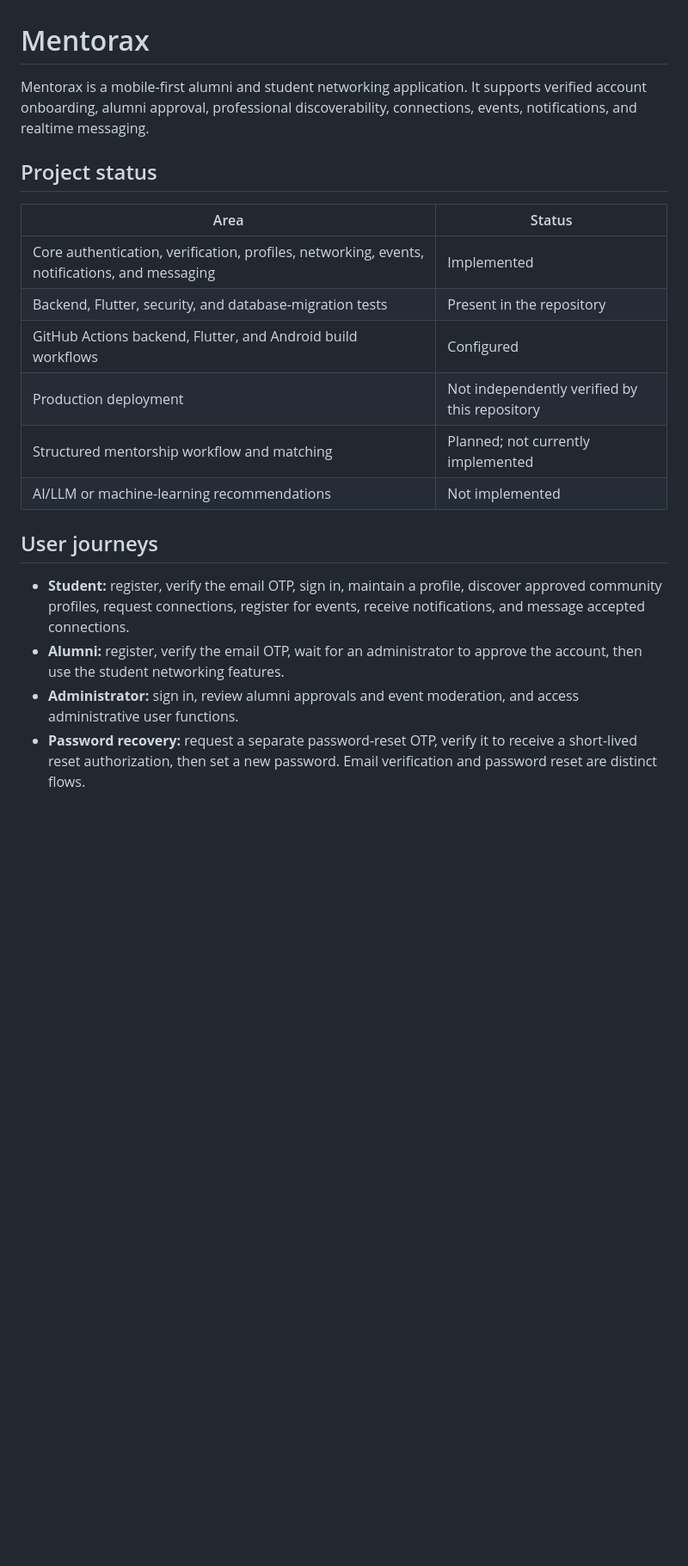
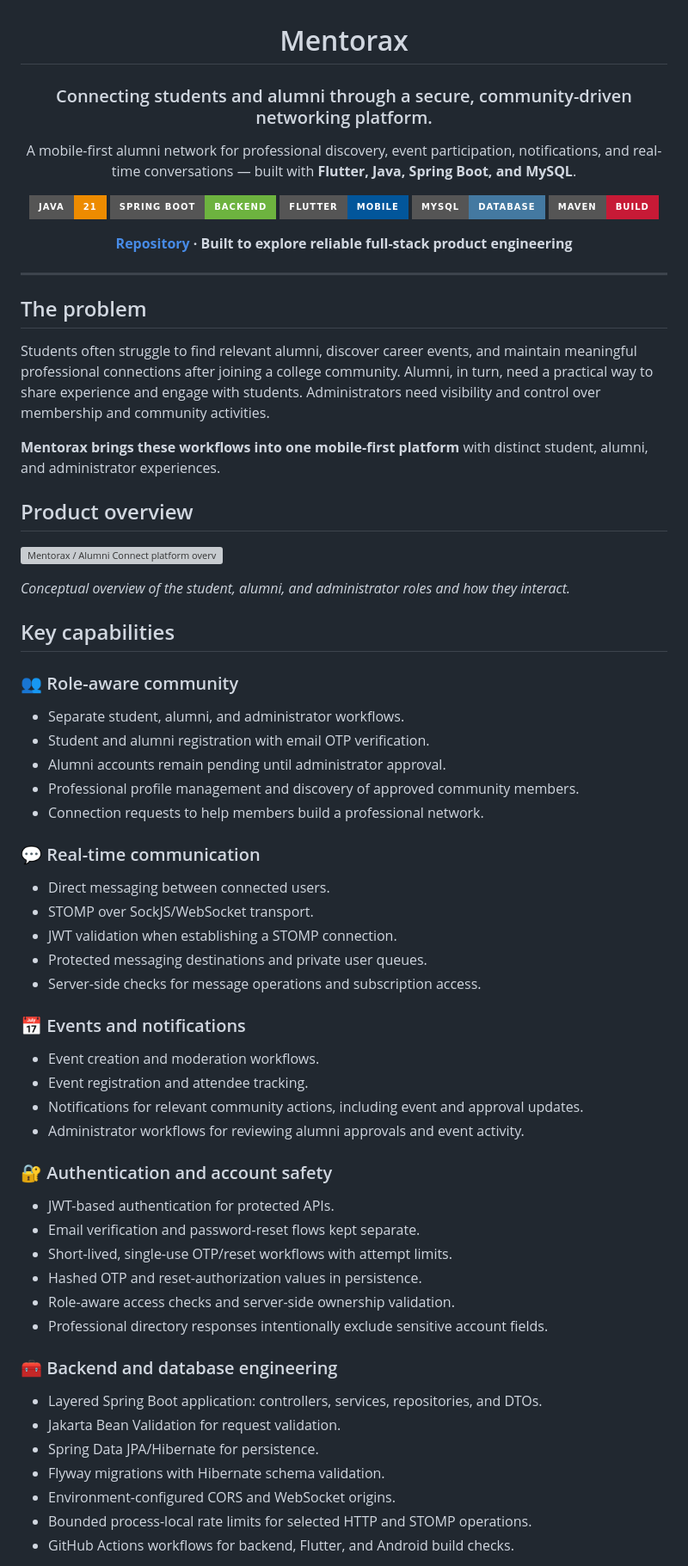
Before and after one commit to vinut-hna-coder-6057/Mentorax, a Markdown page: README.md, the part around one of its changes. Shown at 86% size. GitHub-like rendering; badges without logos; blank space fills up the shorter version; grey boxes are pictures that could not be loaded.

```diff
--- a/README.md
+++ b/README.md
@@ -1,29 +3,74 @@
 # Mentorax
 
-Mentorax is a mobile-first alumni and student networking application. It
-supports verified account onboarding, alumni approval, professional
-discoverability, connections, events, notifications, and realtime messaging.
+### Connecting students and alumni through a secure, community-driven networking platform.
 
-## Project status
+A mobile-first alumni network for professional discovery, event participation, notifications, and real-time conversations — built with **Flutter, Java, Spring Boot, and MySQL**.
 
-| Area | Status |
-| --- | --- |
-| Core authentication, verification, profiles, networking, events, notifications, and messaging | Implemented |
-| Backend, Flutter, security, and database-migration tests | Present in the repository |
-| GitHub Actions backend, Flutter, and Android build workflows | Configured |
-| Production deployment | Not independently verified by this repository |
-| Structured mentorship workflow and matching | Planned; not currently implemented |
-| AI/LLM or machine-learning recommendations | Not implemented |
+[![Java](https://img.shields.io/badge/Java-21-ED8B00?style=for-the-badge&logo=openjdk&logoColor=white)](https://www.java.com/)
+[![Spring Boot](https://img.shields.io/badge/Spring%20Boot-Backend-6DB33F?style=for-the-badge&logo=springboot&logoColor=white)](https://spring.io/projects/spring-boot)
+[![Flutter](https://img.shields.io/badge/Flutter-Mobile-02569B?style=for-the-badge&logo=flutter&logoColor=white)](https://flutter.dev/)
+[![MySQL](https://img.shields.io/badge/MySQL-Database-4479A1?style=for-the-badge&logo=mysql&logoColor=white)](https://www.mysql.com/)
+[![Maven](https://img.shields.io/badge/Maven-Build-C71A36?style=for-the-badge&logo=apachemaven&logoColor=white)](https://maven.apache.org/)
 
-## User journeys
+**[Repository](https://github.com/vinut-hna-coder-6057/Mentorax) · Built to explore reliable full-stack product engineering**
 
-- **Student:** register, verify the email OTP, sign in, maintain a profile,
-  discover approved community profiles, request connections, register for
-  events, receive notifications, and message accepted connections.
-- **Alumni:** register, verify the email OTP, wait for an administrator to
-  approve the account, then use the student networking features.
-- **Administrator:** sign in, review alumni approvals and event moderation, and
-  access administrative user functions.
-- **Password recovery:** request a separate password-reset OTP, verify it to
-  receive a short-lived reset authorization, then set a new password. Email
-  verification and password reset are distinct flows.
+</div>
+
+---
+
+## The problem
+
+Students often struggle to find relevant alumni, discover career events, and maintain meaningful professional connections after joining a college community. Alumni, in turn, need a practical way to share experience and engage with students. Administrators need visibility and control over membership and community activities.
+
+**Mentorax brings these workflows into one mobile-first platform** with distinct student, alumni, and administrator experiences.
+
+## Product overview
+
+![Mentorax / Alumni Connect platform overview](docs/images/mentorax-overview.jpg)
+
+*Conceptual overview of the student, alumni, and administrator roles and how they interact.*
+
+## Key capabilities
+
+### 👥 Role-aware community
+
+- Separate student, alumni, and administrator workflows.
+- Student and alumni registration with email OTP verification.
+- Alumni accounts remain pending until administrator approval.
+- Professional profile management and discovery of approved community members.
+- Connection requests to help members build a professional network.
+
+### 💬 Real-time communication
+
+- Direct messaging between connected users.
+- STOMP over SockJS/WebSocket transport.
+- JWT validation when establishing a STOMP connection.
+- Protected messaging destinations and private user queues.
+- Server-side checks for message operations and subscription access.
+
+### 📅 Events and notifications
+
+- Event creation and moderation workflows.
+- Event registration and attendee tracking.
+- Notifications for relevant community actions, including event and approval updates.
+- Administrator workflows for reviewing alumni approvals and event activity.
+
+### 🔐 Authentication and account safety
+
+- JWT-based authentication for protected APIs.
+- Email verification and password-reset flows kept separate.
+- Short-lived, single-use OTP/reset workflows with attempt limits.
+- Hashed OTP and reset-authorization values in persistence.
+- Role-aware access checks and server-side ownership validation.
+- Professional directory responses intentionally exclude sensitive account fields.
+
+### 🧰 Backend and database engineering
+
+- Layered Spring Boot application: controllers, services, repositories, and DTOs.
+- Jakarta Bean Validation for request validation.
+- Spring Data JPA/Hibernate for persistence.
+- Flyway migrations with Hibernate schema validation.
+- Environment-configured CORS and WebSocket origins.
+- Bounded process-local rate limits for selected HTTP and STOMP operations.
+- GitHub Actions workflows for backend, Flutter, and Android build checks.
+
```
Also changed, not shown: other parts of README.md (+244 -160 lines).
